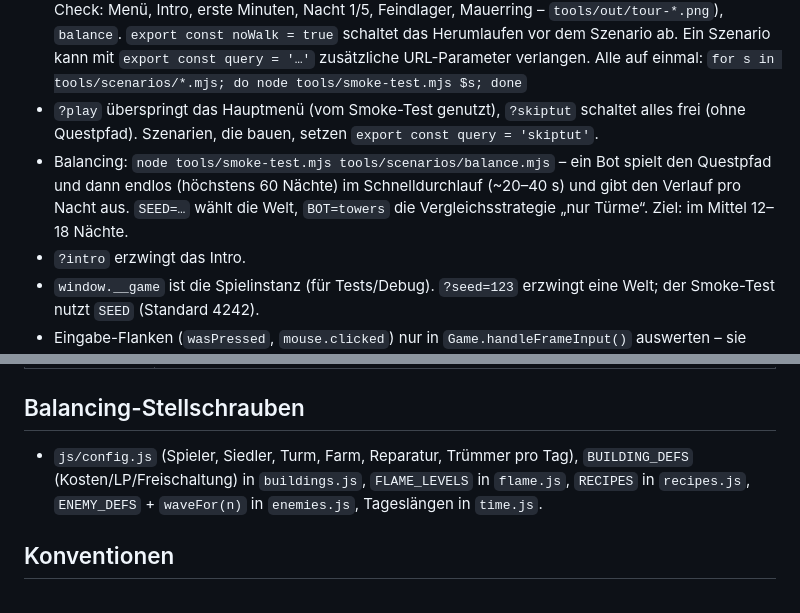
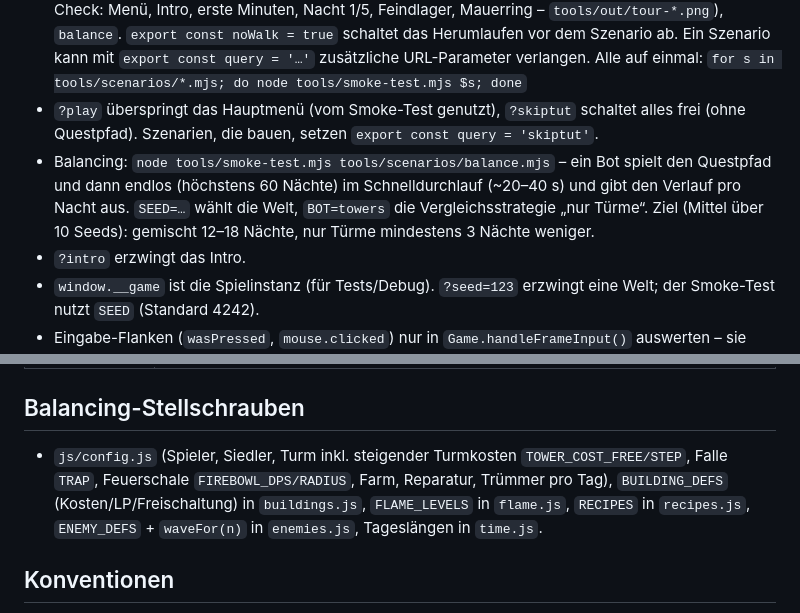
Before and after one commit to smartini87/cinis, a Markdown page: CLAUDE.md, 2 parts joined by grey strips. GitHub-like rendering.

Commit message:
Abschluss Qualitätsdurchlauf: alle Szenarien und npm test grün, CLAUDE.md mit Balancing-Ziel (gemischt vs. nur Türme) und neuen Stellschrauben
Co-Authored-By: Claude Opus 5.5 <noreply@anthropic.com>

```diff
--- a/CLAUDE.md
+++ b/CLAUDE.md
@@ -15,7 +15,7 @@ Single-Player Survival-/Colony-Builder im post-apokalyptischen Rom. HTML5 Canvas
   Ein Szenario kann mit `export const query = '…'` zusätzliche URL-Parameter verlangen.
   Alle auf einmal: `for s in tools/scenarios/*.mjs; do node tools/smoke-test.mjs $s; done`
 - `?play` überspringt das Hauptmenü (vom Smoke-Test genutzt), `?skiptut` schaltet alles frei (ohne Questpfad). Szenarien, die bauen, setzen `export const query = 'skiptut'`.
-- Balancing: `node tools/smoke-test.mjs tools/scenarios/balance.mjs` – ein Bot spielt den Questpfad und dann endlos (höchstens 60 Nächte) im Schnelldurchlauf (~20–40 s) und gibt den Verlauf pro Nacht aus. `SEED=…` wählt die Welt, `BOT=towers` die Vergleichsstrategie „nur Türme“. Ziel: im Mittel 12–18 Nächte.
+- Balancing: `node tools/smoke-test.mjs tools/scenarios/balance.mjs` – ein Bot spielt den Questpfad und dann endlos (höchstens 60 Nächte) im Schnelldurchlauf (~20–40 s) und gibt den Verlauf pro Nacht aus. `SEED=…` wählt die Welt, `BOT=towers` die Vergleichsstrategie „nur Türme“. Ziel (Mittel über 10 Seeds): gemischt 12–18 Nächte, nur Türme mindestens 3 Nächte weniger.
 - `?intro` erzwingt das Intro.
 - `window.__game` ist die Spielinstanz (für Tests/Debug). `?seed=123` erzwingt eine Welt; der Smoke-Test nutzt `SEED` (Standard 4242).
 - Eingabe-Flanken (`wasPressed`, `mouse.clicked`) nur in `Game.handleFrameInput()` auswerten – sie gelten genau einen Frame.
@@ -54,7 +54,7 @@ Single-Player Survival-/Colony-Builder im post-apokalyptischen Rom. HTML5 Canvas
 | `ui.js` | `drawEdgeArrow` (Randpfeile für Gegner/POIs), DOM-HUD (`#ui`) mit Freischalt-Sichtbarkeit, Ziel-Banner, Bauleiste mit Kategorien, Flammen-/Glut-Anzeige, Gepäck-Hotbar, Minikarte mit Nebel und Orten, Hinweise, Toasts (`game.ui.toast(msg, kind, key)`), Overlays: Hauptmenü (Bestenliste), Pause, Hilfe, Inventar, Herstellen, Flamme, Händler, Game Over |
 
 ## Balancing-Stellschrauben
-- `js/config.js` (Spieler, Siedler, Turm, Farm, Reparatur, Trümmer pro Tag), `BUILDING_DEFS` (Kosten/LP/Freischaltung) in `buildings.js`, `FLAME_LEVELS` in `flame.js`, `RECIPES` in `recipes.js`, `ENEMY_DEFS` + `waveFor(n)` in `enemies.js`, Tageslängen in `time.js`.
+- `js/config.js` (Spieler, Siedler, Turm inkl. steigender Turmkosten `TOWER_COST_FREE/STEP`, Falle `TRAP`, Feuerschale `FIREBOWL_DPS/RADIUS`, Farm, Reparatur, Trümmer pro Tag), `BUILDING_DEFS` (Kosten/LP/Freischaltung) in `buildings.js`, `FLAME_LEVELS` in `flame.js`, `RECIPES` in `recipes.js`, `ENEMY_DEFS` + `waveFor(n)` in `enemies.js`, Tageslängen in `time.js`.
 
 ## Konventionen
 - Welteinheiten: 1 Kachel = `TILE` (16) Weltpixel; Entitäten haben `x,y` = Fußpunkt in Welteinheiten.
```
